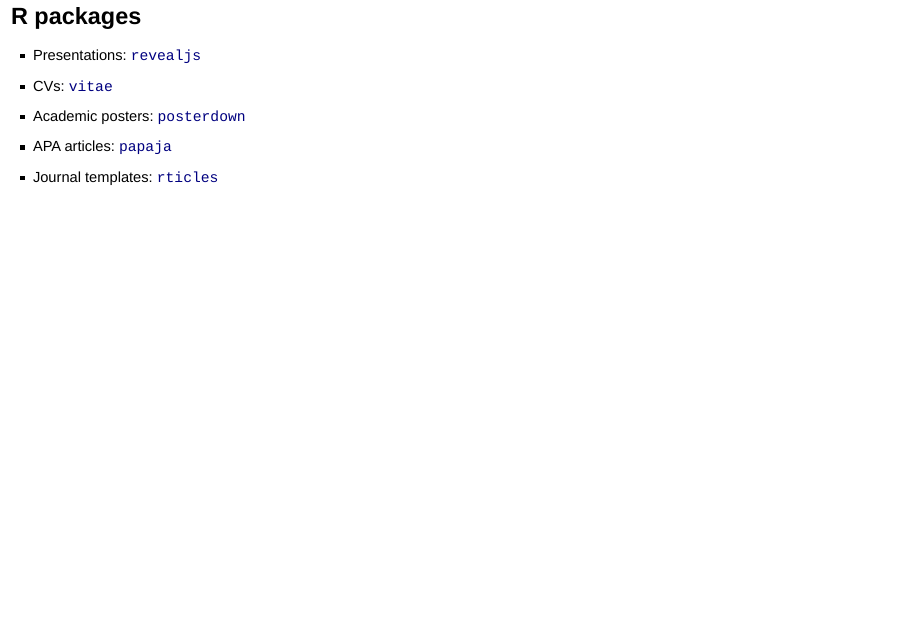
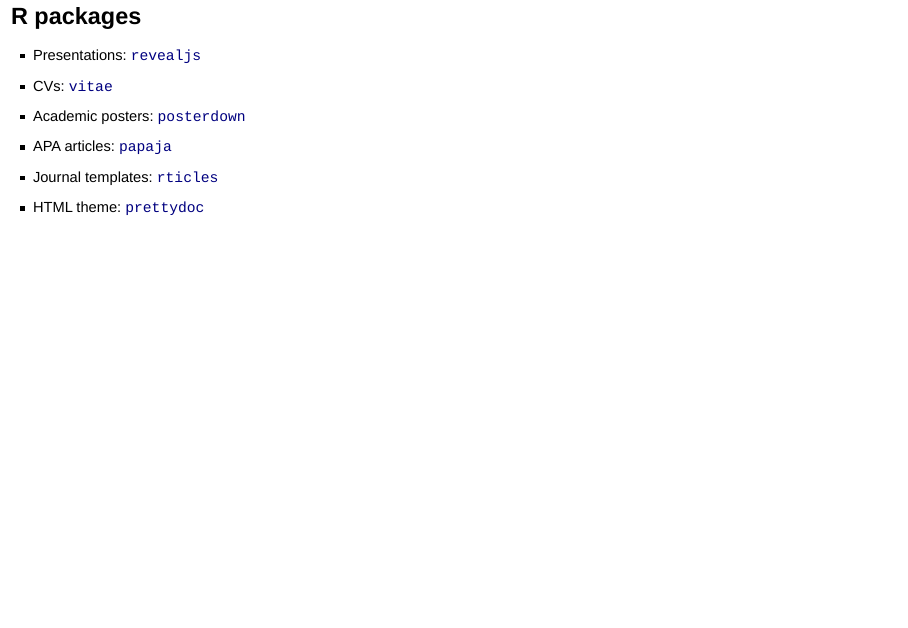
Before and after one commit to hollzzar/markdown-tutorial, an R Markdown document (brownbag_slides.Rmd): page 16 of 69. Rendered offline with R 4.5, knitr and Pandoc, with nearby package versions; drawn as Slidy slides in place of the format the file asks for.

Commit message:
Add prettydoc

```diff
--- a/brownbag_slides.Rmd
+++ b/brownbag_slides.Rmd
@@ -142,6 +142,7 @@
 - Academic posters: [`posterdown`](https://github.com/brentthorne/posterdown)
 - APA articles: [`papaja`](https://github.com/crsh/papaja)
 - Journal templates: [`rticles`](https://bookdown.org/yihui/rmarkdown/rticles-templates.html)
+- HTML theme: [`prettydoc`](https://github.com/yixuan/prettydoc)
 
 ## User-defined templates
 
```
